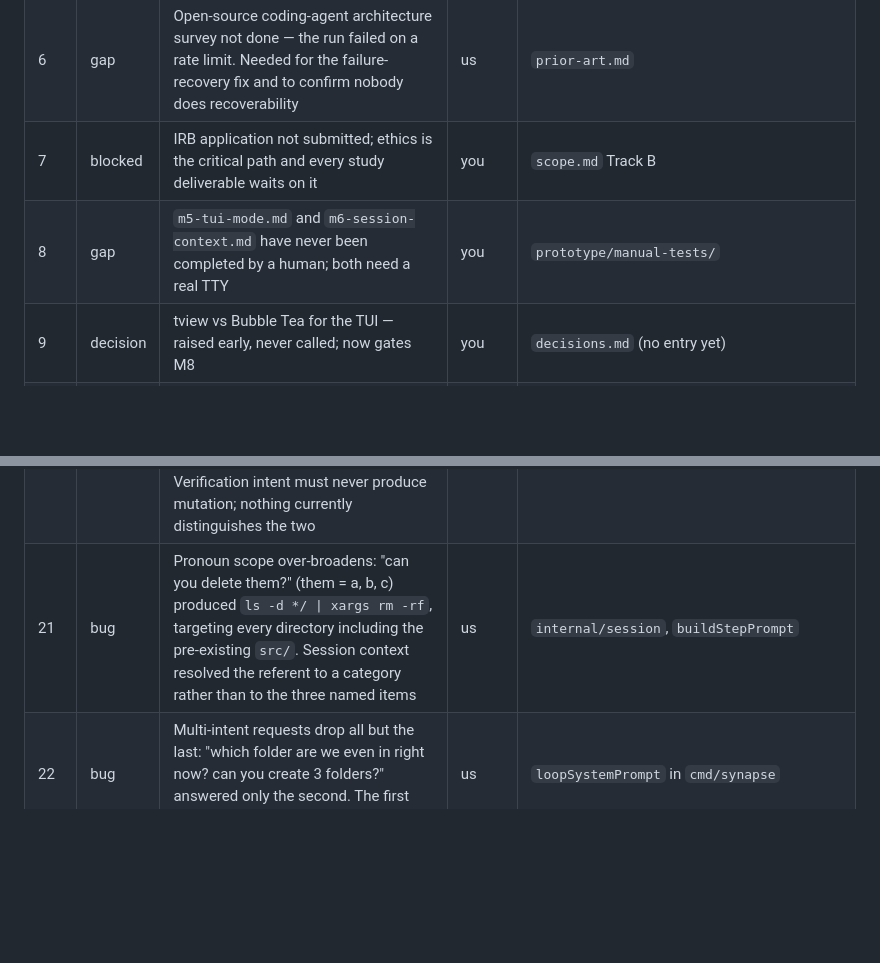
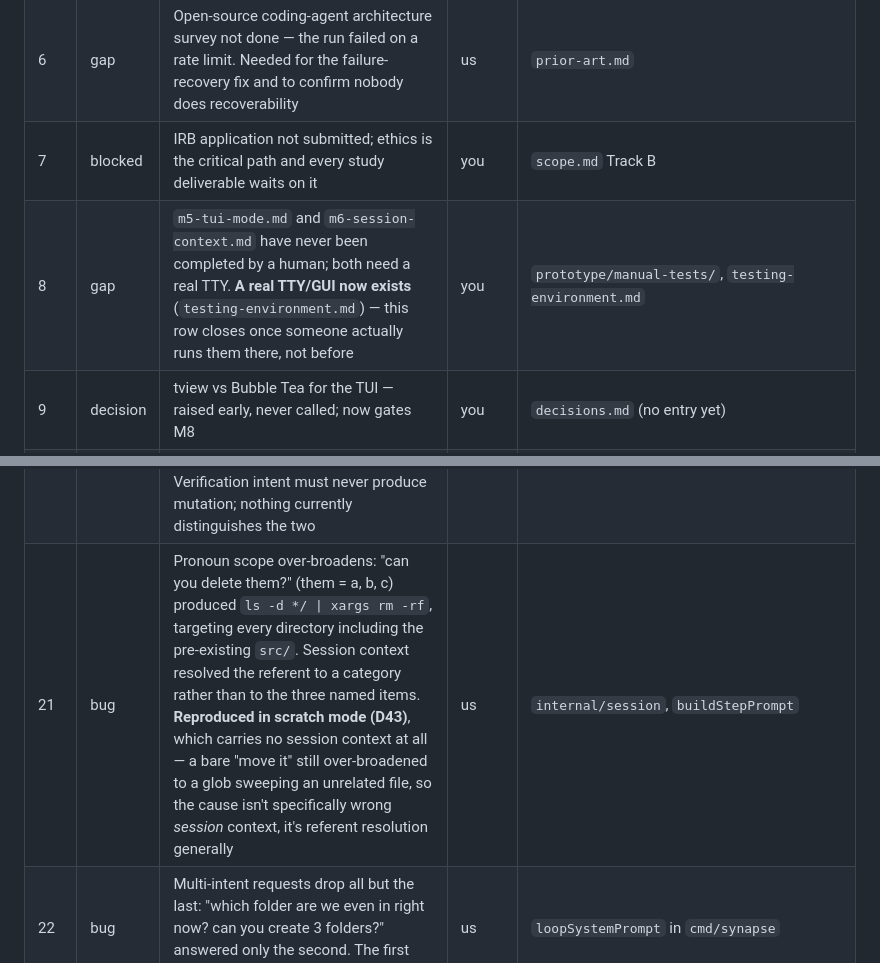
Before and after one commit to willardcsoriano/thesis, a Markdown page: docs/open-problems.md, 2 parts joined by grey strips. GitHub-like rendering; blank space fills up the shorter version.

Commit message:
docs(open-problems): reconcile against testing-environment.md
Row 8 (manual tests needing a real TTY) now has a pointer to where
that TTY/GUI exists. Row 21's pronoun-scope bug reproduces in scratch
mode too (no session context at all), caught while writing that doc —
confirms the cause is referent resolution generally, not specifically
wrong session context.

```diff
--- a/docs/open-problems.md
+++ b/docs/open-problems.md
@@ -28,7 +28,7 @@ This is the live register of everything currently broken, blocked, or undecided.
 | 5 | gap | No classifier rule for `apt`/`dpkg`/`systemctl` — `sudo apt purge nginx` classifies Reversible and auto-runs. Package management is one of the four study task categories | us | `safety-model.md` (known gaps) |
 | 6 | gap | Open-source coding-agent architecture survey not done — the run failed on a rate limit. Needed for the failure-recovery fix and to confirm nobody does recoverability | us | `prior-art.md` |
 | 7 | blocked | IRB application not submitted; ethics is the critical path and every study deliverable waits on it | you | `scope.md` Track B |
-| 8 | gap | `m5-tui-mode.md` and `m6-session-context.md` have never been completed by a human; both need a real TTY | you | `prototype/manual-tests/` |
+| 8 | gap | `m5-tui-mode.md` and `m6-session-context.md` have never been completed by a human; both need a real TTY. **A real TTY/GUI now exists** (`testing-environment.md`) — this row closes once someone actually runs them there, not before | you | `prototype/manual-tests/`, `testing-environment.md` |
 | 9 | decision | tview vs Bubble Tea for the TUI — raised early, never called; now gates M8 | you | `decisions.md` (no entry yet) |
 | 10 | gap | Nothing since commit `0dcd217` is committed — roughly 50 paths across prototype, docs, and paper | you | working tree |
 | 11 | gap | OSWorld figures in Chapter 2 were refreshed, but the leaderboard moves; the claim needs re-verifying before submission | us | `drift.md` |
@@ -43,7 +43,7 @@ This is the live register of everything currently broken, blocked, or undecided.
 | 23 | bug | Found while fixing row 19 and **worse than it**: `find . -name '*.tmp' -delete` classified **Reversible** and auto-ran with no confirmation and no capture — `-delete` is find's own action and never passes through `rm`, so no rm-based rule could see it. Fixed 2026-09-15; the lesson is that the pattern list's coverage is bounded by the tokens someone thought to name | us | `safety-model.md`, `classifier` |
 | 24 | bug | Also found fixing row 19: `TrashTargets` returned `{}` and `\;` as file paths for `find -exec rm`, and returned literal globs like `*.log` that match nothing on disk — claiming protection while every real deletion went uncaptured. Worse than extracting nothing, because it suppressed the unprotected warning. Fixed 2026-09-15 by expanding globs via `filepath.Glob` and rejecting placeholders | us | `classifier.TrashTargets` |
 | 20 | bug | **A read-only question became a destructive command.** "did you successfully delete those 3 folders?" proposed `rm -rf big.bin keep.txt log.txt one.log src two.log` — delete everything remaining. Only the user declining the prompt prevented total loss of the working directory. Verification intent must never produce mutation; nothing currently distinguishes the two | us | `loopSystemPrompt` in `cmd/synapse` |
-| 21 | bug | Pronoun scope over-broadens: "can you delete them?" (them = a, b, c) produced `ls -d */ \| xargs rm -rf`, targeting every directory including the pre-existing `src/`. Session context resolved the referent to a category rather than to the three named items | us | `internal/session`, `buildStepPrompt` |
+| 21 | bug | Pronoun scope over-broadens: "can you delete them?" (them = a, b, c) produced `ls -d */ \| xargs rm -rf`, targeting every directory including the pre-existing `src/`. Session context resolved the referent to a category rather than to the three named items. **Reproduced in scratch mode (D43)**, which carries no session context at all — a bare "move it" still over-broadened to a glob sweeping an unrelated file, so the cause isn't specifically wrong *session* context, it's referent resolution generally | us | `internal/session`, `buildStepPrompt` |
 | 22 | bug | Multi-intent requests drop all but the last: "which folder are we even in right now? can you create 3 folders?" answered only the second. The first question was never addressed | us | `loopSystemPrompt` in `cmd/synapse` |
 | 13 | gap | Conversational behaviour had never been tested until 2026-09-13 — every prior live run was a single one-shot invocation, so multi-turn, pronoun resolution, and session memory were all unexercised despite being the product's central claim | us | `manual-tests/m6-session-context.md` |
 | 25 | bug | The multi-step retry loop escalates outside the working directory after repeated path failures. Asked to act on a case-mismatched `downloads` (real dir was `Downloads`) inside an isolated sandbox, the model retried through sandbox-relative paths, then `~/downloads`, then succeeded via `~/Downloads` — the real user's home directory, not the sandboxed one, directly violating `loopSystemPrompt`'s "never an absolute path elsewhere" rule. Found 2026-09-17 via `manual-tests/model-bench.sh`'s human-mimicking suite | us | `loopSystemPrompt` in `cmd/synapse` |
```
